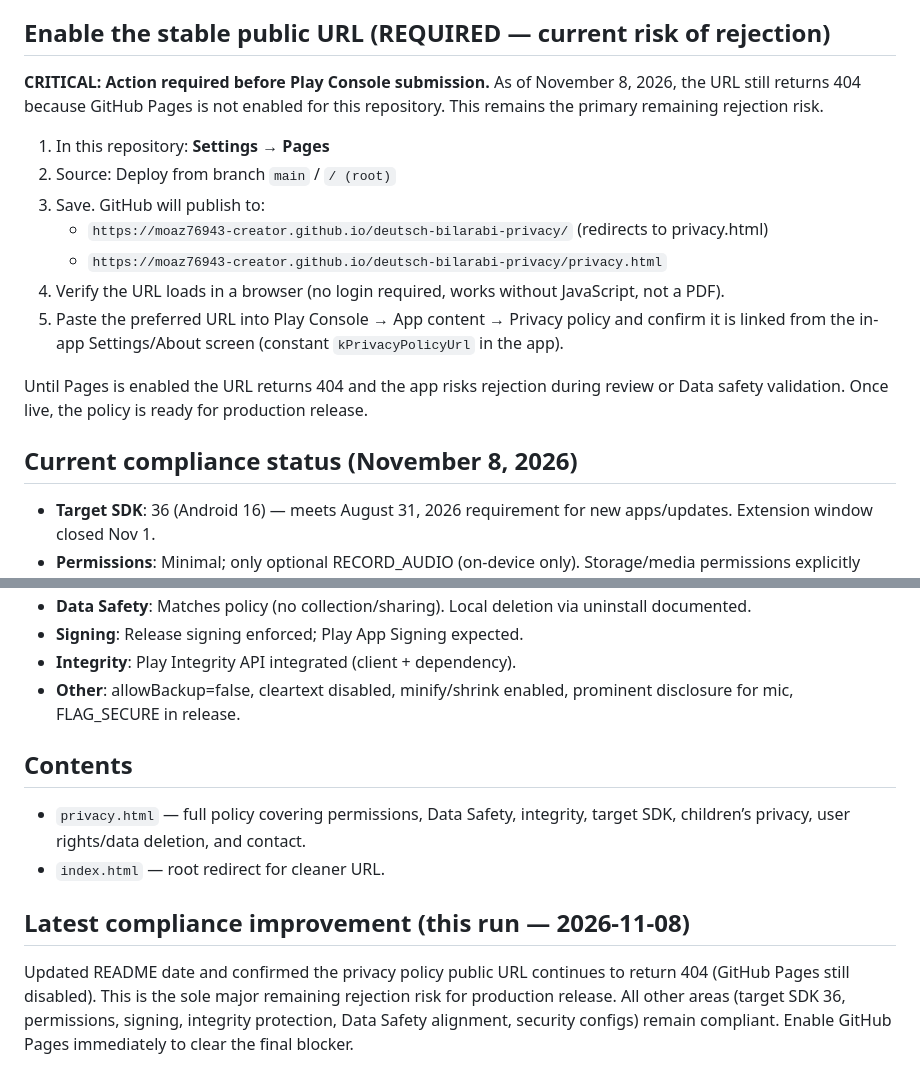
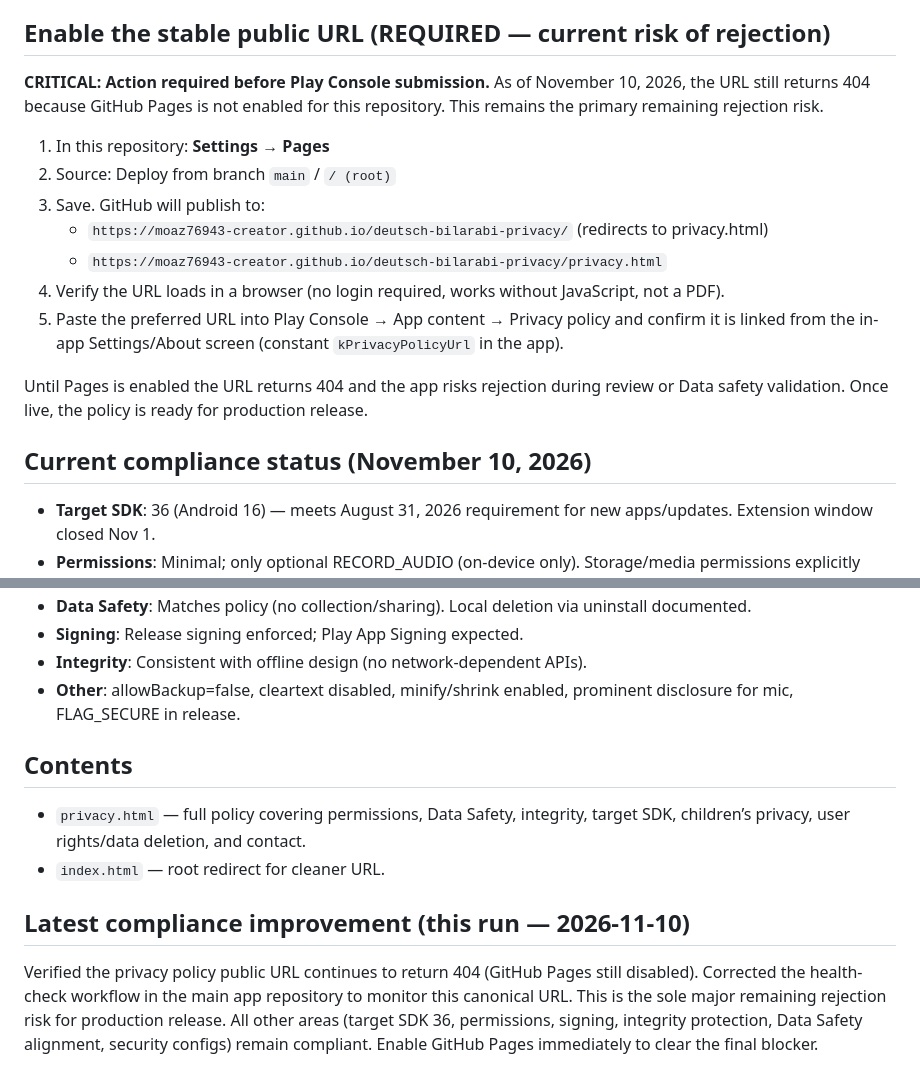
Before and after one commit to moaz76943-creator/deutsch-bilarabi-privacy, a Markdown page: README.md, 2 parts joined by grey strips. Rendered like a GitHub page.

Commit message:
docs: verify privacy policy URL still 404 as of 2026-11-10; update dates
Confirmed GitHub Pages remains disabled. Content is ready; enabling Pages is the final step for public accessibility required by Google Play.

```diff
--- a/README.md
+++ b/README.md
@@ -14,7 +14,7 @@ An `index.html` redirect has been added so both the root URL and `/privacy.html`
 
 ## Enable the stable public URL (REQUIRED — current risk of rejection)
 
-**CRITICAL: Action required before Play Console submission.** As of November 8, 2026, the URL still returns 404 because GitHub Pages is not enabled for this repository. This remains the primary remaining rejection risk.
+**CRITICAL: Action required before Play Console submission.** As of November 10, 2026, the URL still returns 404 because GitHub Pages is not enabled for this repository. This remains the primary remaining rejection risk.
 
 1. In this repository: **Settings → Pages**
 2. Source: Deploy from branch `main` / `/ (root)`
@@ -26,7 +26,7 @@ An `index.html` redirect has been added so both the root URL and `/privacy.html`
 
 Until Pages is enabled the URL returns 404 and the app risks rejection during review or Data safety validation. Once live, the policy is ready for production release.
 
-## Current compliance status (November 8, 2026)
+## Current compliance status (November 10, 2026)
 
 - **Target SDK**: 36 (Android 16) — meets August 31, 2026 requirement for new apps/updates. Extension window closed Nov 1.
 - **Permissions**: Minimal; only optional RECORD_AUDIO (on-device only). Storage/media permissions explicitly removed. No restricted permissions without justification. Release builds enforce no INTERNET/ACCESS_NETWORK_STATE (fully offline design).
@@ -34,11 +34,11 @@ Until Pages is enabled the URL returns 404 and the app risks rejection during re
 - **Data Safety**: Matches policy (no collection/sharing). Local deletion via uninstall documented.
 - **Signing**: Release signing enforced; Play App Signing expected.
-- **Integrity**: Play Integrity API integrated (client + dependency).
+- **Integrity**: Consistent with offline design (no network-dependent APIs).
 - **Other**: allowBackup=false, cleartext disabled, minify/shrink enabled, prominent disclosure for mic, FLAG_SECURE in release.
 
 ## Contents
 - `privacy.html` — full policy covering permissions, Data Safety, integrity, target SDK, children’s privacy, user rights/data deletion, and contact.
 - `index.html` — root redirect for cleaner URL.
 
-## Latest compliance improvement (this run — 2026-11-08)
-Updated README date and confirmed the privacy policy public URL continues to return 404 (GitHub Pages still disabled). This is the sole major remaining rejection risk for production release. All other areas (target SDK 36, permissions, signing, integrity protection, Data Safety alignment, security configs) remain compliant. Enable GitHub Pages immediately to clear the final blocker.
+## Latest compliance improvement (this run — 2026-11-10)
+Verified the privacy policy public URL continues to return 404 (GitHub Pages still disabled). Corrected the health-check workflow in the main app repository to monitor this canonical URL. This is the sole major remaining rejection risk for production release. All other areas (target SDK 36, permissions, signing, integrity protection, Data Safety alignment, security configs) remain compliant. Enable GitHub Pages immediately to clear the final blocker.
```
Also changed, not shown: other parts of README.md (+2 -2 lines).
